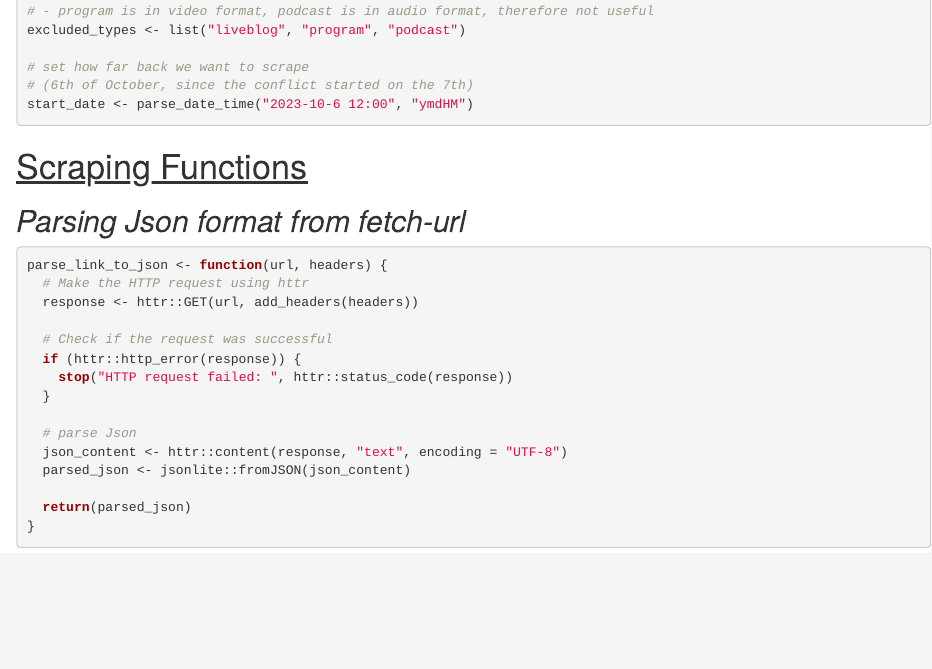
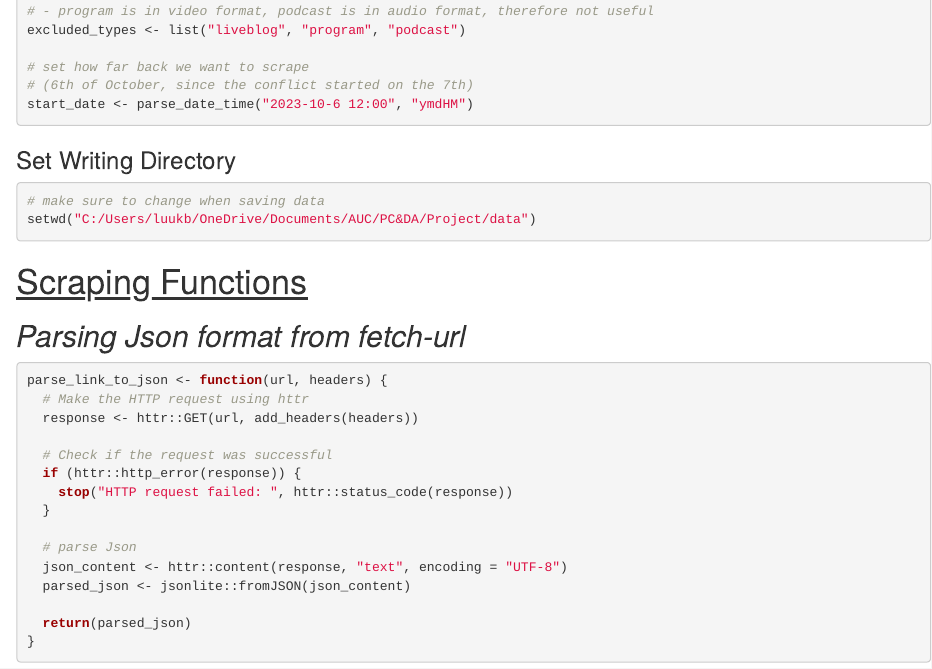
Before and after one commit to takumiSudo/F-KLC, an R Markdown document (scrapers/Aljazeerascraper.Rmd): the page in a window 1100 px wide, from 850 px down. Rendered offline with R 4.5, knitr and Pandoc, with nearby package versions; some code elsewhere in the file could not run offline.

````diff
--- a/scrapers/Aljazeerascraper.Rmd
+++ b/scrapers/Aljazeerascraper.Rmd
@@ -40,6 +40,13 @@
 # set how far back we want to scrape
 # (6th of October, since the conflict started on the 7th)
 start_date <- parse_date_time("2023-10-6 12:00", "ymdHM")
+```
+
+### Set Writing Directory
+
+```{r}
+# make sure to change when saving data
+setwd("C:/Users/luukb/OneDrive/Documents/AUC/PC&DA/Project/data")
 ```
 
 # [Scraping Functions]{.underline}
````
Also changed, not shown: README.md, scrapers/Aljazeerascraper.Rmd (6 more changed lines).
